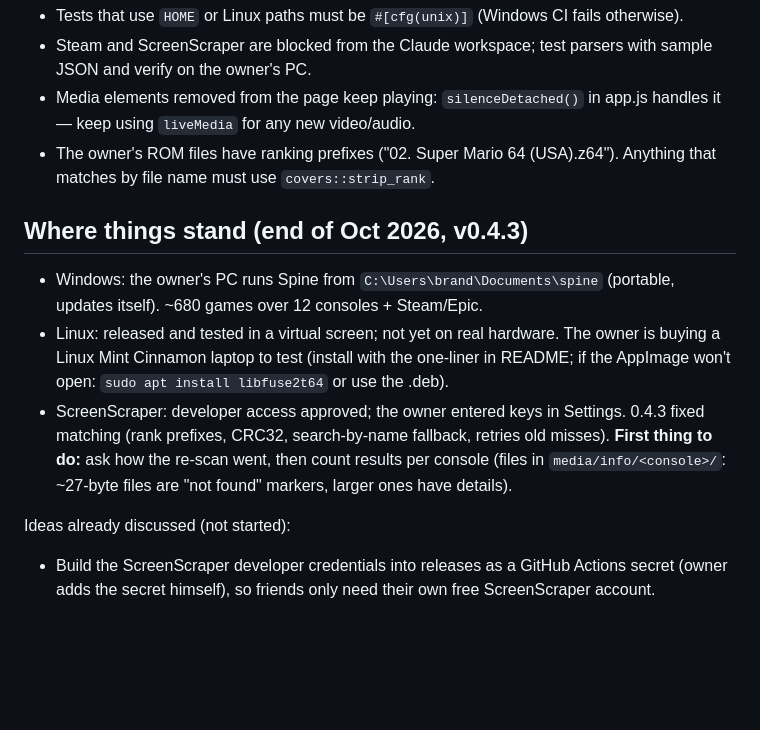
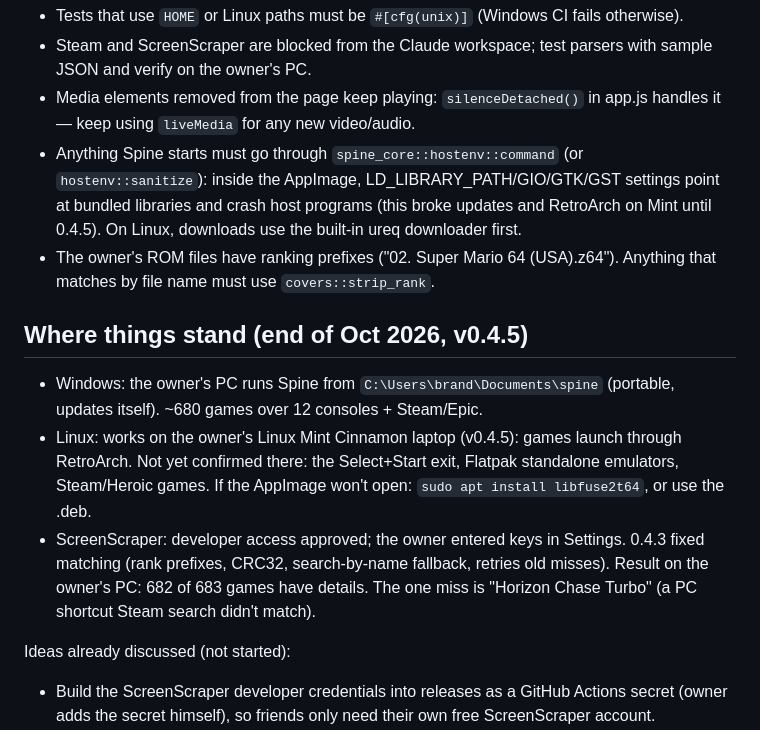
Before and after one commit to paperwolf2350-lab/Spine, a Markdown page: HANDOFF.md, the part around the change. Drawn GitHub-style; blank space fills up the shorter version.

Commit message:
Handoff: Linux status and the AppImage environment lesson
Co-Authored-By: Claude Opus 5.5 <noreply@anthropic.com>
Claude-Session: https://claude.ai/code/session_01K5e1cCnkCruN9dGebXWQG2

```diff
--- a/HANDOFF.md
+++ b/HANDOFF.md
@@ -58,22 +58,26 @@ Gotchas learned the hard way:
   sample JSON and verify on the owner's PC.
 - Media elements removed from the page keep playing: `silenceDetached()` in app.js
   handles it — keep using `liveMedia` for any new video/audio.
+- Anything Spine starts must go through `spine_core::hostenv::command` (or
+  `hostenv::sanitize`): inside the AppImage, LD_LIBRARY_PATH/GIO/GTK/GST settings
+  point at bundled libraries and crash host programs (this broke updates and
+  RetroArch on Mint until 0.4.5). On Linux, downloads use the built-in ureq
+  downloader first.
 - The owner's ROM files have ranking prefixes ("02. Super Mario 64 (USA).z64").
   Anything that matches by file name must use `covers::strip_rank`.
 
-## Where things stand (end of Oct 2026, v0.4.3)
+## Where things stand (end of Oct 2026, v0.4.5)
 
 - Windows: the owner's PC runs Spine from `C:\Users\brand\Documents\spine`
   (portable, updates itself). ~680 games over 12 consoles + Steam/Epic.
-- Linux: released and tested in a virtual screen; not yet on real hardware. The
-  owner is buying a Linux Mint Cinnamon laptop to test (install with the
-  one-liner in README; if the AppImage won't open: `sudo apt install libfuse2t64`
-  or use the .deb).
+- Linux: works on the owner's Linux Mint Cinnamon laptop (v0.4.5): games launch
+  through RetroArch. Not yet confirmed there: the Select+Start exit, Flatpak
+  standalone emulators, Steam/Heroic games. If the AppImage won't open:
+  `sudo apt install libfuse2t64`, or use the .deb.
 - ScreenScraper: developer access approved; the owner entered keys in Settings.
   0.4.3 fixed matching (rank prefixes, CRC32, search-by-name fallback, retries old
-  misses). **First thing to do:** ask how the re-scan went, then count results per
-  console (files in `media/info/<console>/`: ~27-byte files are "not found"
-  markers, larger ones have details).
+  misses). Result on the owner's PC: 682 of 683 games have details. The one
+  miss is "Horizon Chase Turbo" (a PC shortcut Steam search didn't match).
 
 Ideas already discussed (not started):
 - Build the ScreenScraper developer credentials into releases as a GitHub
```
